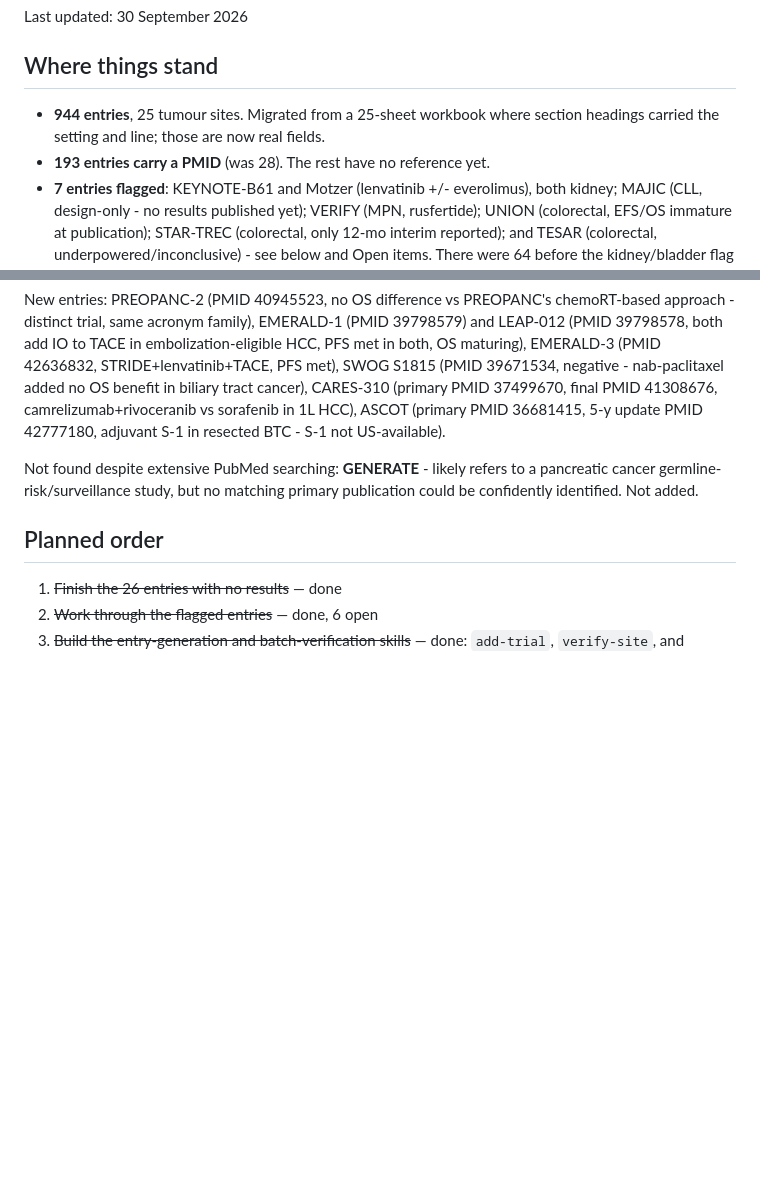
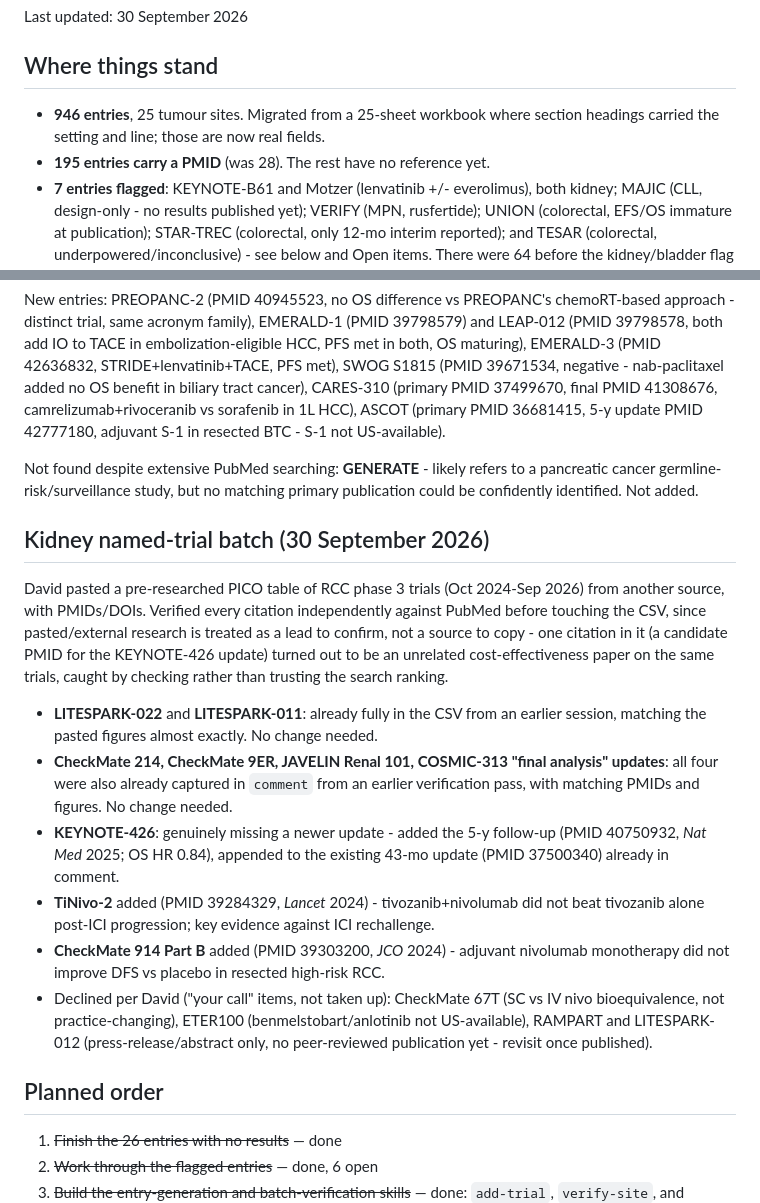
Before and after one commit to david7254672/landmark-trials, a Markdown page: STATUS.md, 2 parts joined by grey strips. GitHub-like rendering; blank space fills up the shorter version.

Commit message:
STATUS: log kidney named-trial batch; 946 entries, 195 with PMID
Co-Authored-By: Claude Sonnet 5 <noreply@anthropic.com>

```diff
--- a/STATUS.md
+++ b/STATUS.md
@@ -4,9 +4,9 @@ Last updated: 30 September 2026
 
 ## Where things stand
 
-- **944 entries**, 25 tumour sites. Migrated from a 25-sheet workbook where section headings
+- **946 entries**, 25 tumour sites. Migrated from a 25-sheet workbook where section headings
   carried the setting and line; those are now real fields.
-- **193 entries carry a PMID** (was 28). The rest have no reference yet.
+- **195 entries carry a PMID** (was 28). The rest have no reference yet.
 - **7 entries flagged**: KEYNOTE-B61 and Motzer (lenvatinib +/- everolimus), both kidney;
   MAJIC (CLL, design-only - no results published yet); VERIFY (MPN, rusfertide); UNION
   (colorectal, EFS/OS immature at publication); STAR-TREC (colorectal, only 12-mo interim
@@ -509,6 +509,32 @@ Not found despite extensive PubMed searching: **GENERATE** - likely refers to a
 cancer germline-risk/surveillance study, but no matching primary publication could be
 confidently identified. Not added.
 
+## Kidney named-trial batch (30 September 2026)
+
+David pasted a pre-researched PICO table of RCC phase 3 trials (Oct 2024-Sep 2026) from
+another source, with PMIDs/DOIs. Verified every citation independently against PubMed before
+touching the CSV, since pasted/external research is treated as a lead to confirm, not a
+source to copy - one citation in it (a candidate PMID for the KEYNOTE-426 update) turned out
+to be an unrelated cost-effectiveness paper on the same trials, caught by checking rather
+than trusting the search ranking.
+
+- **LITESPARK-022** and **LITESPARK-011**: already fully in the CSV from an earlier session,
+  matching the pasted figures almost exactly. No change needed.
+- **CheckMate 214, CheckMate 9ER, JAVELIN Renal 101, COSMIC-313 "final analysis" updates**:
+  all four were also already captured in `comment` from an earlier verification pass, with
+  matching PMIDs and figures. No change needed.
+- **KEYNOTE-426**: genuinely missing a newer update - added the 5-y follow-up (PMID 40750932,
+  *Nat Med* 2025; OS HR 0.84), appended to the existing 43-mo update (PMID 37500340) already
+  in comment.
+- **TiNivo-2** added (PMID 39284329, *Lancet* 2024) - tivozanib+nivolumab did not beat
+  tivozanib alone post-ICI progression; key evidence against ICI rechallenge.
+- **CheckMate 914 Part B** added (PMID 39303200, *JCO* 2024) - adjuvant nivolumab
+  monotherapy did not improve DFS vs placebo in resected high-risk RCC.
+- Declined per David ("your call" items, not taken up): CheckMate 67T (SC vs IV nivo
+  bioequivalence, not practice-changing), ETER100 (benmelstobart/anlotinib not
+  US-available), RAMPART and LITESPARK-012 (press-release/abstract only, no peer-reviewed
+  publication yet - revisit once published).
+
 ## Planned order
 
 1. ~~Finish the 26 entries with no results~~ — done
```
